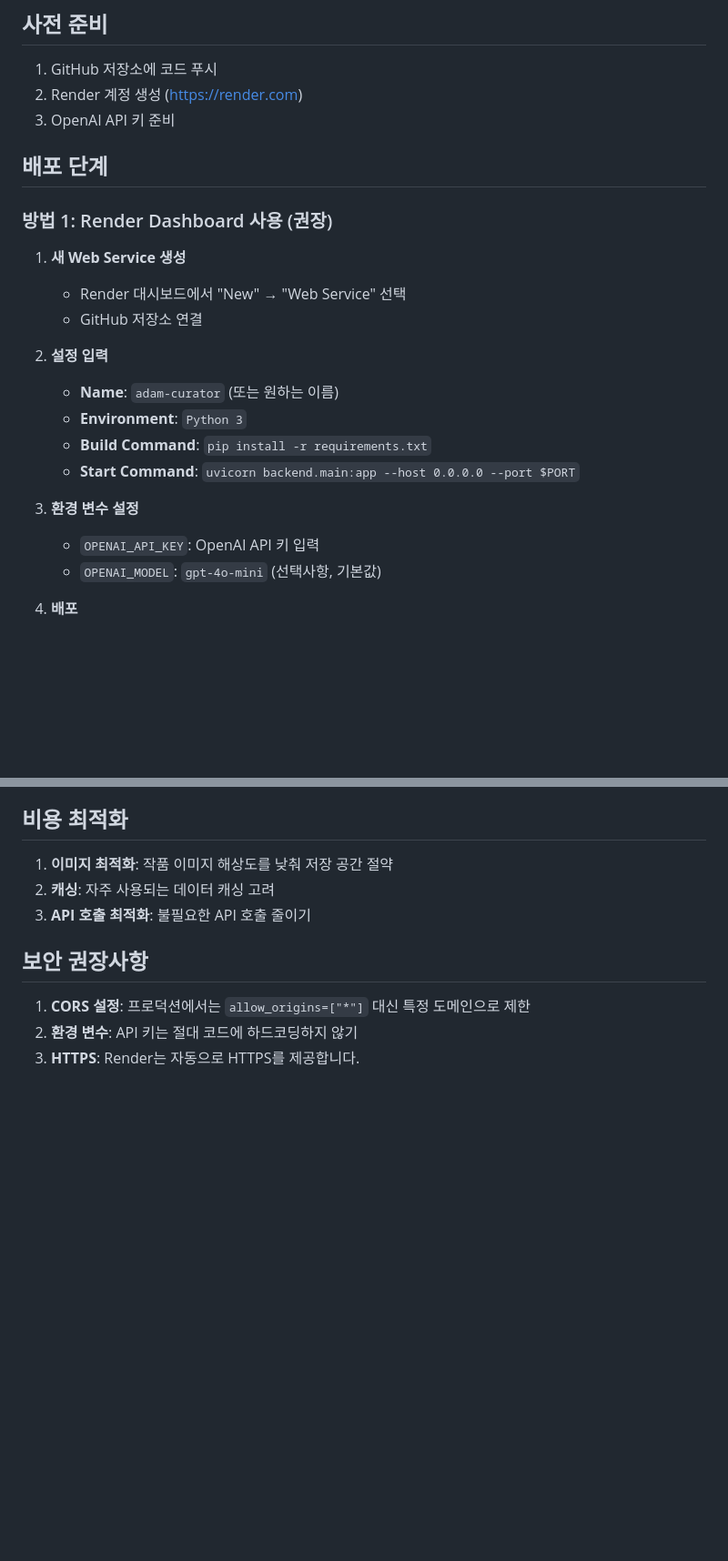
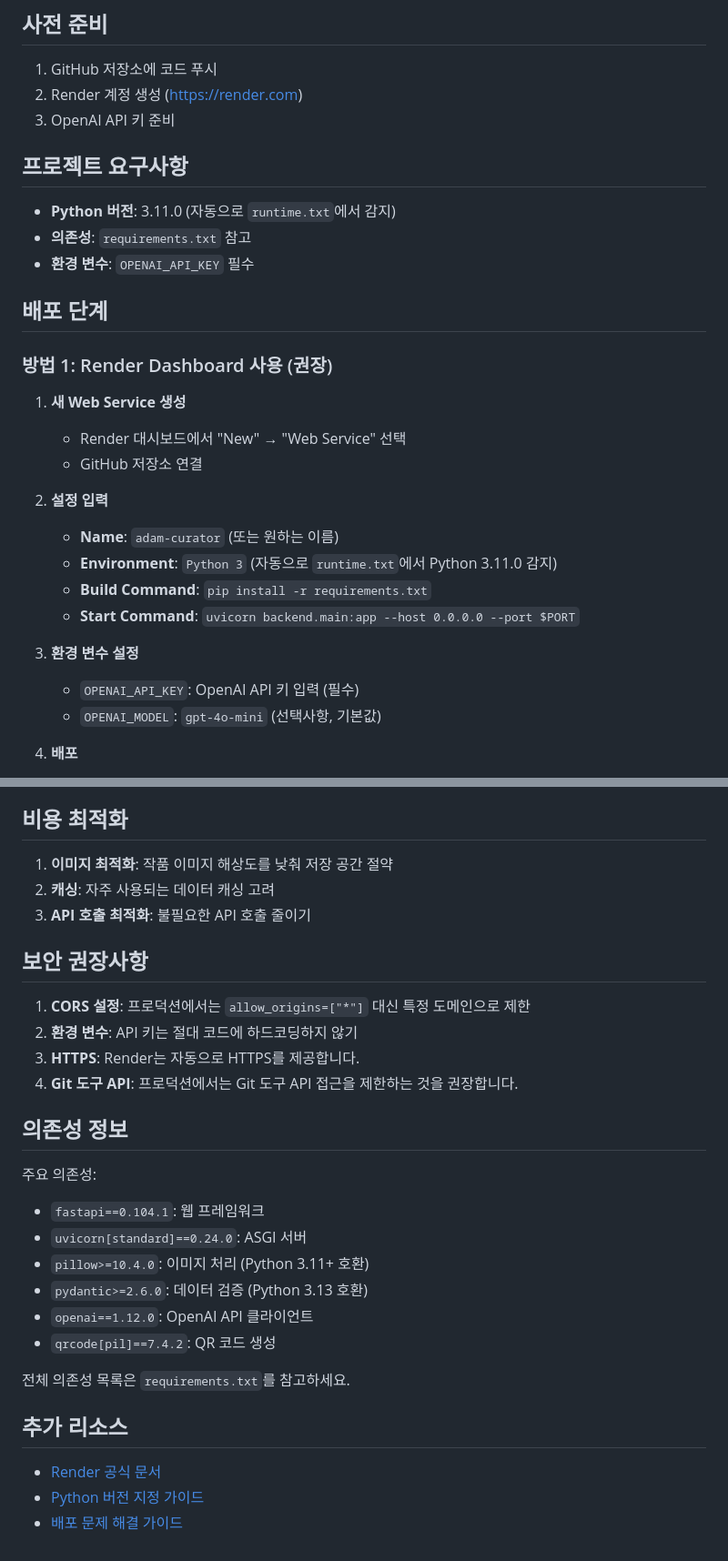
Before and after one commit to a4file/curatorAI, a Markdown page: RENDER_DEPLOY.md, 2 parts joined by grey strips. Shown: that part at 91% size. GitHub-like rendering; blank space fills up the shorter version.

```diff
--- a/RENDER_DEPLOY.md
+++ b/RENDER_DEPLOY.md
@@ -5,6 +5,12 @@
 1. GitHub 저장소에 코드 푸시
 2. Render 계정 생성 (https://render.com)
 3. OpenAI API 키 준비
+
+## 프로젝트 요구사항
+
+- **Python 버전**: 3.11.0 (자동으로 `runtime.txt`에서 감지)
+- **의존성**: `requirements.txt` 참고
+- **환경 변수**: `OPENAI_API_KEY` 필수
 
 ## 배포 단계
 
@@ -16,12 +22,12 @@
 
 2. **설정 입력**
    - **Name**: `adam-curator` (또는 원하는 이름)
-   - **Environment**: `Python 3`
+   - **Environment**: `Python 3` (자동으로 `runtime.txt`에서 Python 3.11.0 감지)
    - **Build Command**: `pip install -r requirements.txt`
    - **Start Command**: `uvicorn backend.main:app --host 0.0.0.0 --port $PORT`
 
 3. **환경 변수 설정**
-   - `OPENAI_API_KEY`: OpenAI API 키 입력
+   - `OPENAI_API_KEY`: OpenAI API 키 입력 (필수)
    - `OPENAI_MODEL`: `gpt-4o-mini` (선택사항, 기본값)
 
 4. **배포**
@@ -94,3 +167,22 @@ Render 무료 티어:
 1. **CORS 설정**: 프로덕션에서는 `allow_origins=["*"]` 대신 특정 도메인으로 제한
 2. **환경 변수**: API 키는 절대 코드에 하드코딩하지 않기
 3. **HTTPS**: Render는 자동으로 HTTPS를 제공합니다.
+4. **Git 도구 API**: 프로덕션에서는 Git 도구 API 접근을 제한하는 것을 권장합니다.
+
+## 의존성 정보
+
+주요 의존성:
+- `fastapi==0.104.1`: 웹 프레임워크
+- `uvicorn[standard]==0.24.0`: ASGI 서버
+- `pillow>=10.4.0`: 이미지 처리 (Python 3.11+ 호환)
+- `pydantic>=2.6.0`: 데이터 검증 (Python 3.13 호환)
+- `openai==1.12.0`: OpenAI API 클라이언트
+- `qrcode[pil]==7.4.2`: QR 코드 생성
+
+전체 의존성 목록은 `requirements.txt`를 참고하세요.
+
+## 추가 리소스
+
+- [Render 공식 문서](https://render.com/docs)
+- [Python 버전 지정 가이드](https://render.com/docs/python-version)
+- [배포 문제 해결 가이드](https://render.com/docs/troubleshooting-deploys)
```
Also changed, not shown: other parts of RENDER_DEPLOY.md (+69 -2 lines).
